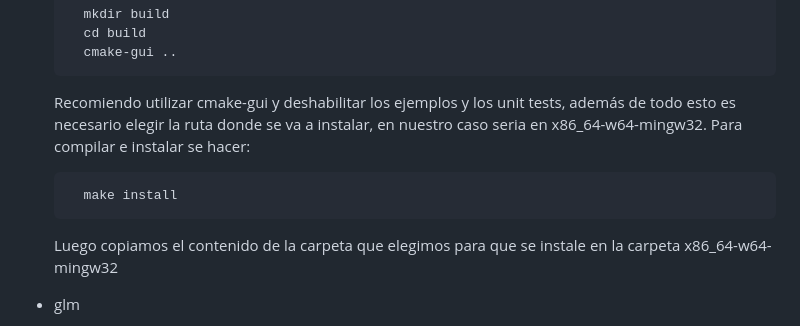
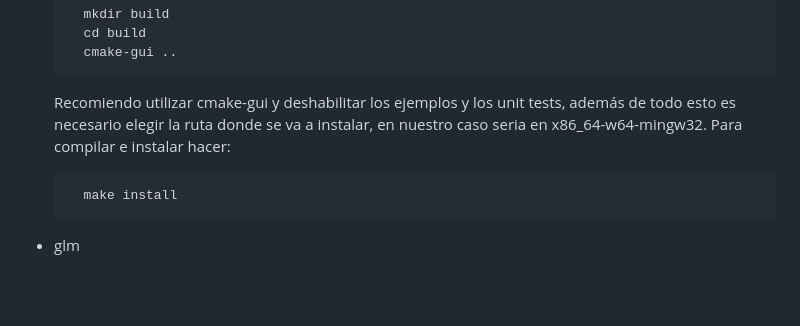
Before and after one commit to Tomas3w/posta-engine, a Markdown page: README.md, the part around the change. GitHub-like rendering; blank space fills up the shorter version.

```diff
--- a/README.md
+++ b/README.md
@@ -46,10 +46,9 @@ Una vez instalado, busca la carpeta que contenga include, lib, bin, man, etc. En
         cd build
         cmake-gui ..
   Recomiendo utilizar cmake-gui y deshabilitar los ejemplos y los unit tests, además de todo esto es necesario elegir la ruta donde se va a instalar, en nuestro caso seria en x86_64-w64-mingw32.
-  Para compilar e instalar se hacer:
+  Para compilar e instalar hacer:
 
         make install
-  Luego copiamos el contenido de la carpeta que elegimos para que se instale en la carpeta x86_64-w64-mingw32
 - glm
 
   Descargar el archivo que se encuentra en este link: https://github.com/g-truc/glm/releases y descomprimir la carpeta (NO EL CONTENIDO) glm en x86_64-w64-mingw32, también hay que tener cuidado de no copiar la carpeta base del comprimido, sino la carpeta glm que esta dentro de glm
```
